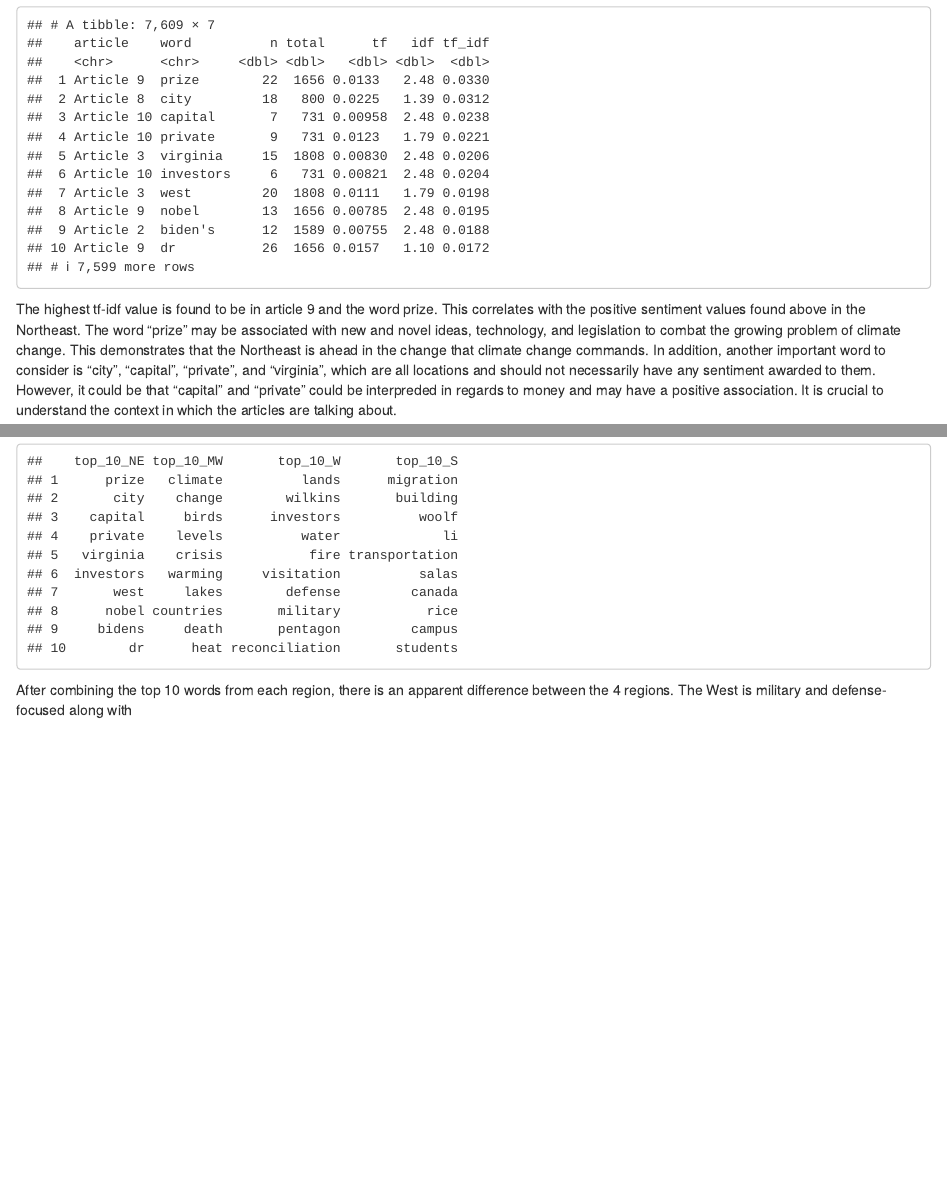
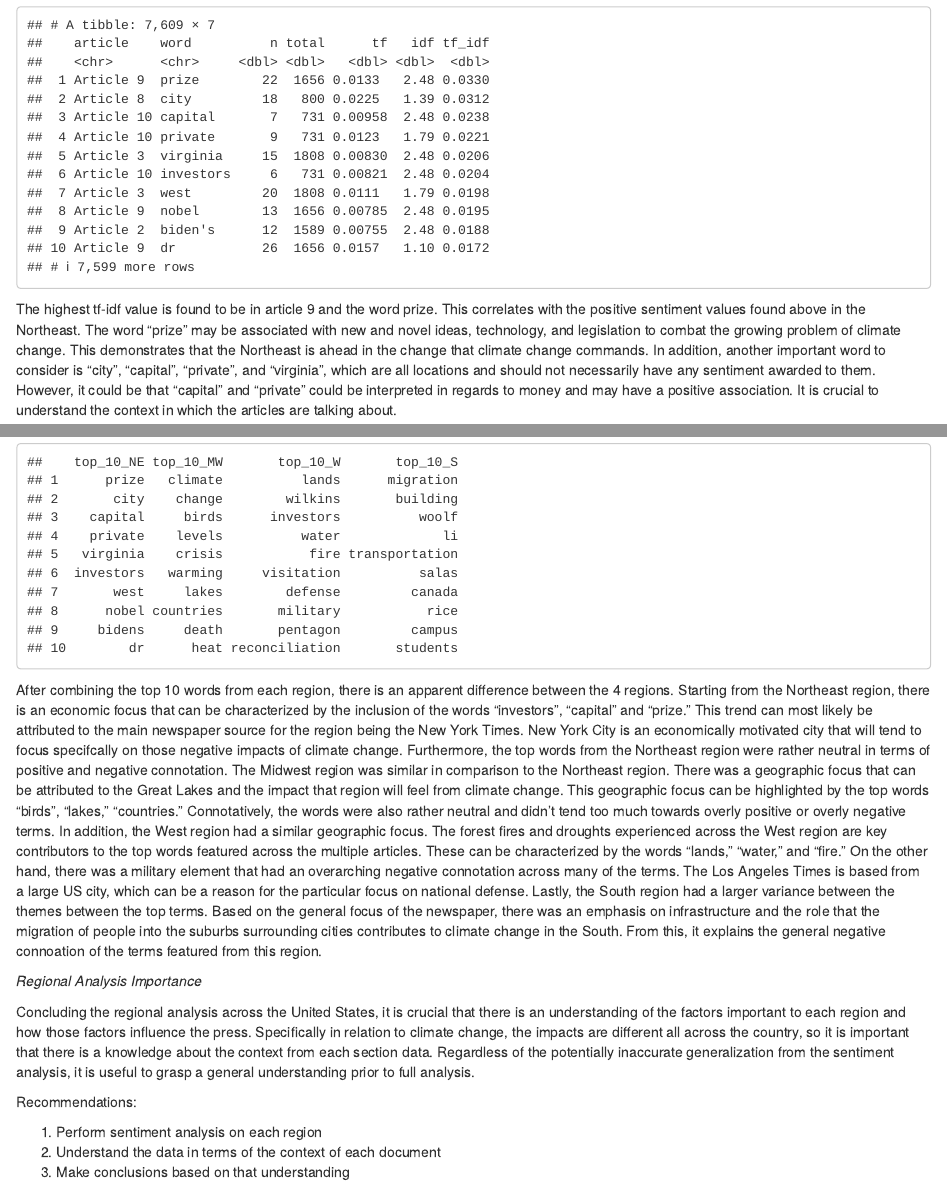
Before and after one commit to ss9nfb/textmining, an R Markdown document (Lab7_All_Regions.Rmd): the page in a window 1100 px wide, from 470 px down, and a second part further down, joined at a grey line. Rendered offline with R 4.5, knitr and Pandoc, with nearby package versions; some code elsewhere in the file could not run offline.

Commit message:
FINAL UPDATES :)

````diff
--- a/Lab7_All_Regions.Rmd
+++ b/Lab7_All_Regions.Rmd
@@ -47,7 +47,7 @@ S <- read_csv("south_words.csv")
 NE[order(NE$tf_idf, decreasing = T, na.last = F),]
 ```
 
-The highest tf-idf value is found to be in article 9 and the word prize. This correlates with the positive sentiment values found above in the Northeast. The word "prize" may be associated with new and novel ideas, technology, and legislation to combat the growing problem of climate change. This demonstrates that the Northeast is ahead in the change that climate change commands. In addition, another important word to consider is "city", "capital", "private", and "virginia", which are all locations and should not necessarily have any sentiment awarded to them. However, it could be that "capital" and "private" could be interpreded in regards to money and may have a positive association. It is crucial to understand the context in which the articles are talking about.
+The highest tf-idf value is found to be in article 9 and the word prize. This correlates with the positive sentiment values found above in the Northeast. The word "prize" may be associated with new and novel ideas, technology, and legislation to combat the growing problem of climate change. This demonstrates that the Northeast is ahead in the change that climate change commands. In addition, another important word to consider is "city", "capital", "private", and "virginia", which are all locations and should not necessarily have any sentiment awarded to them. However, it could be that "capital" and "private" could be interpreted in regards to money and may have a positive association. It is crucial to understand the context in which the articles are talking about.
 
 ```{r, include = F}
 sentiment_affin_all <- NE %>%
@@ -246,4 +251,18 @@ top_10 <- data.frame(top_10_NE, top_10_MW, top_10_W, top_10_S)
 top_10
 ```
 
-After combining the top 10 words from each region, there is an apparent difference between the 4 regions. The West is military and defense-focused along with
+  After combining the top 10 words from each region, there is an apparent difference between the 4 regions.
+  Starting from the Northeast region, there is an economic focus that can be characterized by the inclusion of the words "investors", "capital" and "prize." This trend can most likely be attributed to the main newspaper source for the region being the New York Times. New York City is an economically motivated city that will tend to focus specifcally on those negative impacts of climate change. Furthermore, the top words from the Northeast region were rather neutral in terms of positive and negative connotation.
+  The Midwest region was similar in comparison to the Northeast region. There was a geographic focus that can be attributed to the Great Lakes and the impact that region will feel from climate change. This geographic focus can be highlighted by the top words "birds", "lakes," "countries." Connotatively, the words were also rather neutral and didn't tend too much towards overly positive or overly negative terms.
+  In addition, the West region had a similar geographic focus. The forest fires and droughts experienced across the West region are key contributors to the top words featured across the multiple articles. These can be characterized by the words "lands," "water," and "fire." On the other hand, there was a military element that had an overarching negative connotation across many of the terms. The Los Angeles Times is based from a large US city, which can be a reason for the particular focus on national defense.
+  Lastly, the South region had a larger variance between the themes between the top terms. Based on the general focus of the newspaper, there was an emphasis on infrastructure and the role that the migration of people into the suburbs surrounding cities contributes to climate change in the South. From this, it explains the general negative connoation of the terms featured from this region.
+
+ *Regional Analysis Importance*
+
+ Concluding the regional analysis across the United States, it is crucial that there is an understanding of the factors important to each region and how those factors influence the press. Specifically in relation to climate change, the impacts are different all across the country, so it is important that there is a knowledge about the context from each section data. Regardless of the potentially inaccurate generalization from the sentiment analysis, it is useful to grasp a general understanding prior to full analysis.
+
+ Recommendations:
+
+ 1. Perform sentiment analysis on each region
+ 2. Understand the data in terms of the context of each document
+ 3. Make conclusions based on that understanding
````
Also changed, not shown: Lab7_All_Regions.html (added), Lab7_All_Regions.Rmd (13 more changed lines).
